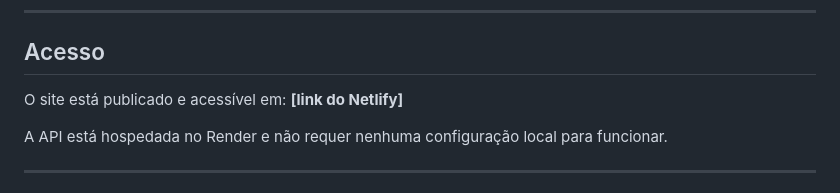
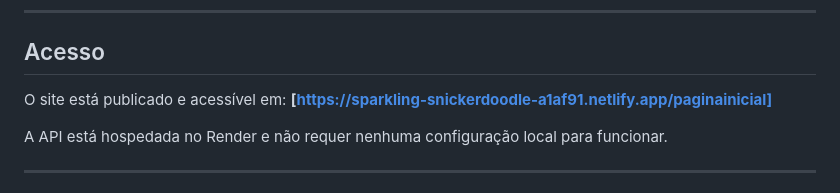
Before and after one commit to PlanT50/Trabalho-PW---Gatonautas, a Markdown page: README.md, the part around the change. GitHub-like rendering.

Commit message:
Update Netlify link in README

```diff
--- a/README.md
+++ b/README.md
@@ -6,7 +6,7 @@ Site temático de uma ONG espacial felina fictícia, desenvolvido como projeto f
 
 ## Acesso
 
-O site está publicado e acessível em: **[link do Netlify]**
+O site está publicado e acessível em: **[https://sparkling-snickerdoodle-a1af91.netlify.app/paginainicial]**
 
 A API está hospedada no Render e não requer nenhuma configuração local para funcionar.
 
```
